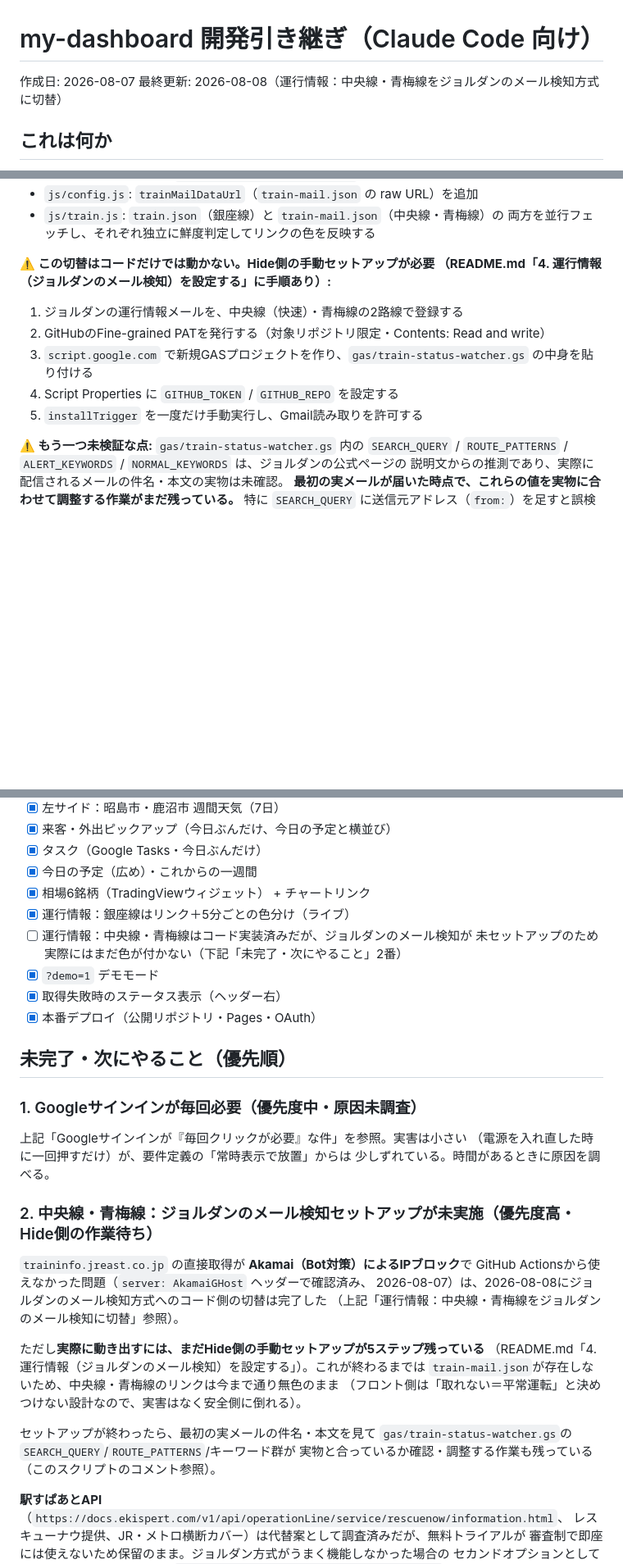
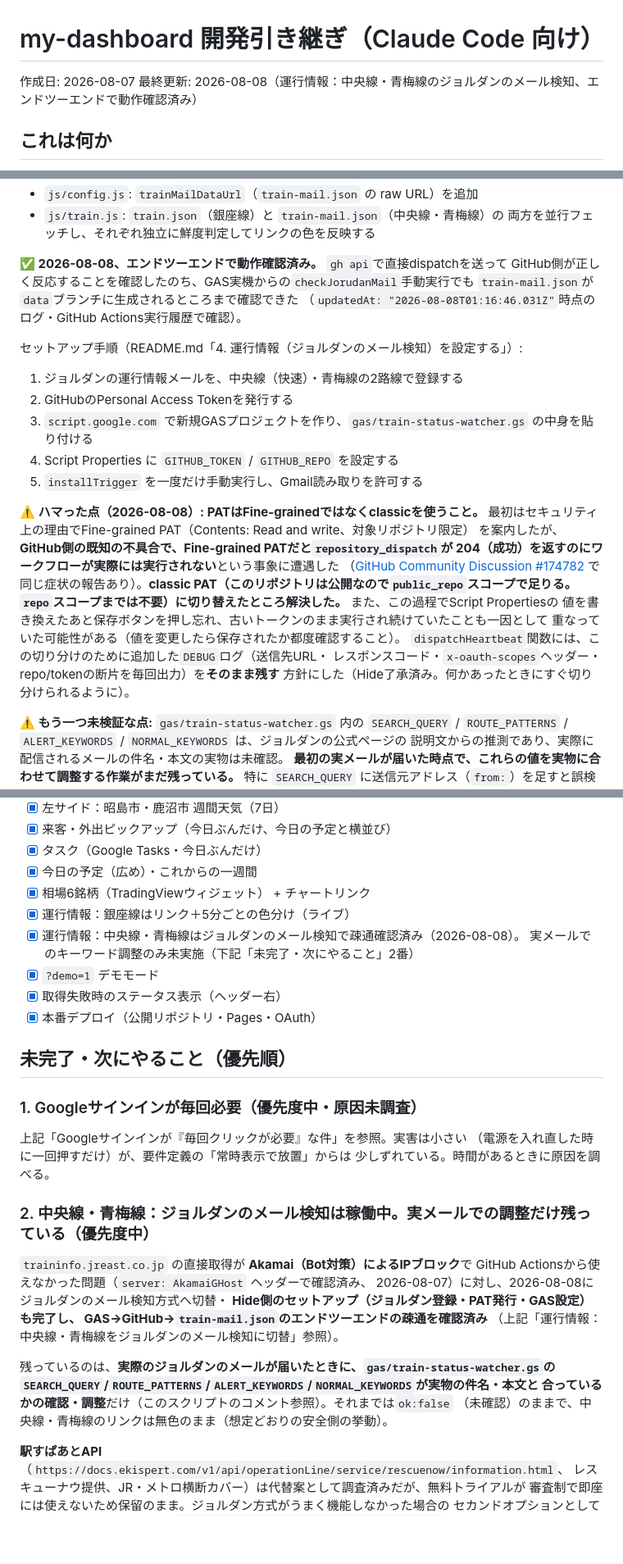
Before and after one commit to iroha-ai/my-dashboard, a Markdown page: HANDOFF.md, 3 parts joined by grey strips. Shown at 82% size. GitHub-like rendering; blank space fills up the shorter version.

Commit message:
運行情報：ジョルダンのメール検知の動作確認結果をドキュメントに反映
- classic PAT(public_repo)への切替で解決したこと、Fine-grained PATの
  既知の不具合(dispatch成功しても実行されない)をHANDOFF/READMEに明記
- エンドツーエンドで疎通確認済み(train-mail.json生成)であることを記録
- DEBUGログは意図的に残す方針とその理由を記録

Co-Authored-By: Claude Sonnet 5 <noreply@anthropic.com>

```diff
--- a/HANDOFF.md
+++ b/HANDOFF.md
@@ -1,7 +1,7 @@
 # my-dashboard 開発引き継ぎ（Claude Code 向け）
 
 作成日: 2026-08-07
-最終更新: 2026-08-08（運行情報：中央線・青梅線をジョルダンのメール検知方式に切替）
+最終更新: 2026-08-08（運行情報：中央線・青梅線のジョルダンのメール検知、エンドツーエンドで動作確認済み）
 
 ## これは何か
 
@@ -127,15 +127,32 @@ Akamaiブロック問題に対して、HideがJorudan方式への切替を明示
 - `js/train.js`: `train.json`（銀座線）と `train-mail.json`（中央線・青梅線）の
   両方を並行フェッチし、それぞれ独立に鮮度判定してリンクの色を反映する
 
-**⚠️ この切替はコードだけでは動かない。Hide側の手動セットアップが必要
-（README.md「4. 運行情報（ジョルダンのメール検知）を設定する」に手順あり）:**
+**✅ 2026-08-08、エンドツーエンドで動作確認済み。** `gh api`で直接dispatchを送って
+GitHub側が正しく反応することを確認したのち、GAS実機からの`checkJorudanMail`手動実行でも
+`train-mail.json`が`data`ブランチに生成されるところまで確認できた
+（`updatedAt: "2026-08-08T01:16:46.031Z"`時点のログ・GitHub Actions実行履歴で確認）。
+
+セットアップ手順（README.md「4. 運行情報（ジョルダンのメール検知）を設定する」）:
 
 1. ジョルダンの運行情報メールを、中央線（快速）・青梅線の2路線で登録する
-2. GitHubのFine-grained PATを発行する（対象リポジトリ限定・Contents: Read and write）
+2. GitHubのPersonal Access Tokenを発行する
 3. `script.google.com` で新規GASプロジェクトを作り、`gas/train-status-watcher.gs`
    の中身を貼り付ける
 4. Script Properties に `GITHUB_TOKEN` / `GITHUB_REPO` を設定する
 5. `installTrigger` を一度だけ手動実行し、Gmail読み取りを許可する
+
+**⚠️ ハマった点（2026-08-08）: PATはFine-grainedではなくclassicを使うこと。**
+最初はセキュリティ上の理由でFine-grained PAT（Contents: Read and write、対象リポジトリ限定）
+を案内したが、**GitHub側の既知の不具合で、Fine-grained PATだと`repository_dispatch`が
+204（成功）を返すのにワークフローが実際には実行されない**という事象に遭遇した
+（[GitHub Community Discussion #174782](https://github.com/orgs/community/discussions/174782)
+で同じ症状の報告あり）。**classic PAT（このリポジトリは公開なので`public_repo`スコープで足りる。
+`repo`スコープまでは不要）に切り替えたところ解決した。** また、この過程でScript Propertiesの
+値を書き換えたあと保存ボタンを押し忘れ、古いトークンのまま実行され続けていたことも一因として
+重なっていた可能性がある（値を変更したら保存されたか都度確認すること）。
+`dispatchHeartbeat`関数には、この切り分けのために追加した`DEBUG`ログ（送信先URL・
+レスポンスコード・`x-oauth-scopes`ヘッダー・repo/tokenの断片を毎回出力）を**そのまま残す**
+方針にした（Hide了承済み。何かあったときにすぐ切り分けられるように）。
 
 **⚠️ もう一つ未検証な点:** `gas/train-status-watcher.gs` 内の `SEARCH_QUERY` /
 `ROUTE_PATTERNS` / `ALERT_KEYWORDS` / `NORMAL_KEYWORDS` は、ジョルダンの公式ページの
@@ -274,8 +291,8 @@ python3 -m http.server 8000
 - [x] 今日の予定（広め）・これからの一週間
 - [x] 相場6銘柄（TradingViewウィジェット） + チャートリンク
 - [x] 運行情報：銀座線はリンク＋5分ごとの色分け（ライブ）
-- [ ] 運行情報：中央線・青梅線はコード実装済みだが、ジョルダンのメール検知が
-      未セットアップのため実際にはまだ色が付かない（下記「未完了・次にやること」2番）
+- [x] 運行情報：中央線・青梅線はジョルダンのメール検知で疎通確認済み（2026-08-08）。
+      実メールでのキーワード調整のみ未実施（下記「未完了・次にやること」2番）
 - [x] `?demo=1` デモモード
 - [x] 取得失敗時のステータス表示（ヘッダー右）
 - [x] 本番デプロイ（公開リポジトリ・Pages・OAuth）
@@ -288,21 +305,19 @@ python3 -m http.server 8000
 （電源を入れ直した時に一回押すだけ）が、要件定義の「常時表示で放置」からは
 少しずれている。時間があるときに原因を調べる。
 
-### 2. 中央線・青梅線：ジョルダンのメール検知セットアップが未実施（優先度高・Hide側の作業待ち）
+### 2. 中央線・青梅線：ジョルダンのメール検知は稼働中。実メールでの調整だけ残っている（優先度中）
 
 `traininfo.jreast.co.jp` の直接取得が **Akamai（Bot対策）によるIPブロック**で
 GitHub Actionsから使えなかった問題（`server: AkamaiGHost` ヘッダーで確認済み、
-2026-08-07）は、2026-08-08にジョルダンのメール検知方式へのコード側の切替は完了した
+2026-08-07）に対し、2026-08-08にジョルダンのメール検知方式へ切替・
+**Hide側のセットアップ（ジョルダン登録・PAT発行・GAS設定）も完了し、
+GAS→GitHub→`train-mail.json`のエンドツーエンドの疎通を確認済み**
 （上記「運行情報：中央線・青梅線をジョルダンのメール検知に切替」参照）。
 
-ただし**実際に動き出すには、まだHide側の手動セットアップが5ステップ残っている**
-（README.md「4. 運行情報（ジョルダンのメール検知）を設定する」）。これが終わるまでは
-`train-mail.json`が存在しないため、中央線・青梅線のリンクは今まで通り無色のまま
-（フロント側は「取れない＝平常運転」と決めつけない設計なので、実害はなく安全側に倒れる）。
-
-セットアップが終わったら、最初の実メールの件名・本文を見て
-`gas/train-status-watcher.gs`の`SEARCH_QUERY`/`ROUTE_PATTERNS`/キーワード群が
-実物と合っているか確認・調整する作業も残っている（このスクリプトのコメント参照）。
+残っているのは、**実際のジョルダンのメールが届いたときに、`gas/train-status-watcher.gs`の
+`SEARCH_QUERY`/`ROUTE_PATTERNS`/`ALERT_KEYWORDS`/`NORMAL_KEYWORDS`が実物の件名・本文と
+合っているかの確認・調整**だけ（このスクリプトのコメント参照）。それまでは`ok:false`
+（未確認）のままで、中央線・青梅線のリンクは無色のまま（想定どおりの安全側の挙動）。
 
 **駅すぱあとAPI**（`https://docs.ekispert.com/v1/api/operationLine/service/rescuenow/information.html`、
 レスキューナウ提供、JR・メトロ横断カバー）は代替案として調査済みだが、無料トライアルが
```
Also changed, not shown: README.md (+6 -2 lines).
